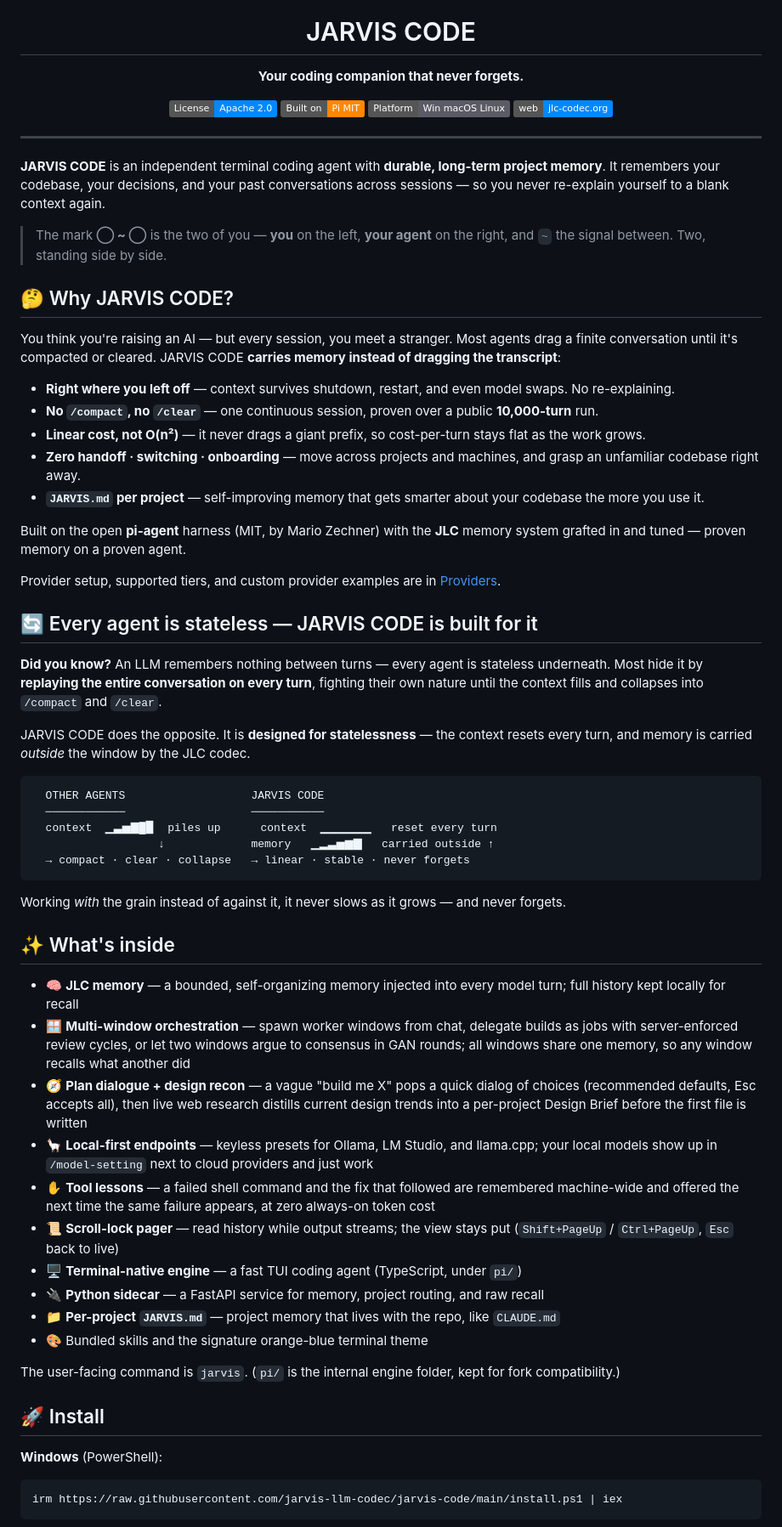
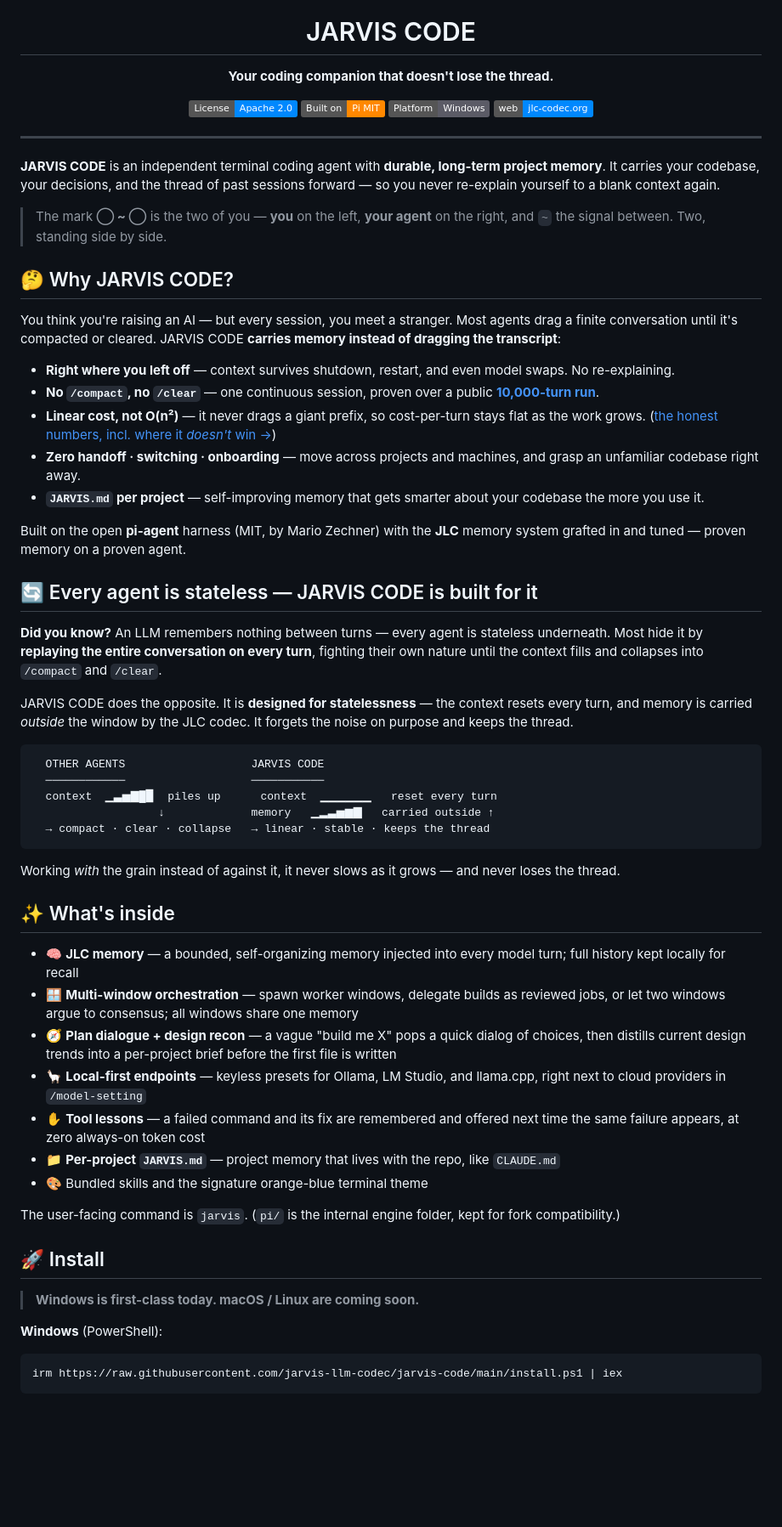
Before and after one commit to jarvis-llm-codec/jarvis-code, a Markdown page: README.md, the part around one of its changes. Shown at 85% size. Rendered like a GitHub page; badges without logos; blank space fills up the shorter version.

Commit message:
docs(readme): honest framing (doesn't lose the thread), Windows-first, link landing for depth

````diff
--- a/README.md
+++ b/README.md
@@ -4,18 +4,18 @@
 
 # JARVIS CODE
 
-**Your coding companion that never forgets.**
+**Your coding companion that doesn't lose the thread.**
 
 [![License](https://img.shields.io/badge/License-Apache_2.0-0088ff)](LICENSE)
 [![Built on](https://img.shields.io/badge/Built_on-Pi_MIT-ff8800)](NOTICE.md)
-[![Platform](https://img.shields.io/badge/Platform-Win_macOS_Linux-5b5b66)](#-install)
+[![Platform](https://img.shields.io/badge/Platform-Windows-5b5b66)](#-install)
 [![Web](https://img.shields.io/badge/web-jlc--codec.org-0088ff)](https://jlc-codec.org)
 
 </div>
 
 ---
 
-**JARVIS CODE** is an independent terminal coding agent with **durable, long-term project memory**. It remembers your codebase, your decisions, and your past conversations across sessions — so you never re-explain yourself to a blank context again.
+**JARVIS CODE** is an independent terminal coding agent with **durable, long-term project memory**. It carries your codebase, your decisions, and the thread of past sessions forward — so you never re-explain yourself to a blank context again.
 
 > The mark **◯ ~ ◯** is the two of you — **you** on the left, **your agent** on the right, and `~` the signal between. Two, standing side by side.
 
@@ -24,41 +24,36 @@
 You think you're raising an AI — but every session, you meet a stranger. Most agents drag a finite conversation until it's compacted or cleared. JARVIS CODE **carries memory instead of dragging the transcript**:
 
 - **Right where you left off** — context survives shutdown, restart, and even model swaps. No re-explaining.
-- **No `/compact`, no `/clear`** — one continuous session, proven over a public **10,000-turn** run.
-- **Linear cost, not O(n²)** — it never drags a giant prefix, so cost-per-turn stays flat as the work grows.
+- **No `/compact`, no `/clear`** — one continuous session, proven over a public **[10,000-turn run](https://jlc-codec.org/evidence)**.
+- **Linear cost, not O(n²)** — it never drags a giant prefix, so cost-per-turn stays flat as the work grows. ([the honest numbers, incl. where it *doesn't* win →](https://jlc-codec.org/docs/#cost-model))
 - **Zero handoff · switching · onboarding** — move across projects and machines, and grasp an unfamiliar codebase right away.
 - **`JARVIS.md` per project** — self-improving memory that gets smarter about your codebase the more you use it.
 
 Built on the open **pi-agent** harness (MIT, by Mario Zechner) with the **JLC** memory system grafted in and tuned — proven memory on a proven agent.
 
-Provider setup, supported tiers, and custom provider examples are in [Providers](docs/providers.md).
-
 ## 🔄 Every agent is stateless — JARVIS CODE is built for it
 
 **Did you know?** An LLM remembers nothing between turns — every agent is stateless underneath. Most hide it by **replaying the entire conversation on every turn**, fighting their own nature until the context fills and collapses into `/compact` and `/clear`.
 
-JARVIS CODE does the opposite. It is **designed for statelessness** — the context resets every turn, and memory is carried *outside* the window by the JLC codec.
+JARVIS CODE does the opposite. It is **designed for statelessness** — the context resets every turn, and memory is carried *outside* the window by the JLC codec. It forgets the noise on purpose and keeps the thread.
 
 ```text
   OTHER AGENTS                   JARVIS CODE
   ────────────                   ───────────
   context  ▁▃▅▇█▉  piles up      context  ▁▁▁▁▁▁   reset every turn
                    ↓             memory   ▁▂▃▅▆▇   carried outside ↑
-  → compact · clear · collapse   → linear · stable · never forgets
+  → compact · clear · collapse   → linear · stable · keeps the thread
 ```
 
-Working *with* the grain instead of against it, it never slows as it grows — and never forgets.
+Working *with* the grain instead of against it, it never slows as it grows — and never loses the thread.
 
 ## ✨ What's inside
 
 - 🧠 **JLC memory** — a bounded, self-organizing memory injected into every model turn; full history kept locally for recall
-- 🪟 **Multi-window orchestration** — spawn worker windows from chat, delegate builds as jobs with server-enforced review cycles, or let two windows argue to consensus in GAN rounds; all windows share one memory, so any window recalls what another did
-- 🧭 **Plan dialogue + design recon** — a vague "build me X" pops a quick dialog of choices (recommended defaults, Esc accepts all), then live web research distills current design trends into a per-project Design Brief before the first file is written
-- 🦙 **Local-first endpoints** — keyless presets for Ollama, LM Studio, and llama.cpp; your local models show up in `/model-setting` next to cloud providers and just work
-- ✋ **Tool lessons** — a failed shell command and the fix that followed are remembered machine-wide and offered the next time the same failure appears, at zero always-on token cost
-- 📜 **Scroll-lock pager** — read history while output streams; the view stays put (`Shift+PageUp` / `Ctrl+PageUp`, `Esc` back to live)
-- 🖥️ **Terminal-native engine** — a fast TUI coding agent (TypeScript, under `pi/`)
-- 🔌 **Python sidecar** — a FastAPI service for memory, project routing, and raw recall
+- 🪟 **Multi-window orchestration** — spawn worker windows, delegate builds as reviewed jobs, or let two windows argue to consensus; all windows share one memory
+- 🧭 **Plan dialogue + design recon** — a vague "build me X" pops a quick dialog of choices, then distills current design trends into a per-project brief before the first file is written
+- 🦙 **Local-first endpoints** — keyless presets for Ollama, LM Studio, and llama.cpp, right next to cloud providers in `/model-setting`
+- ✋ **Tool lessons** — a failed command and its fix are remembered and offered next time the same failure appears, at zero always-on token cost
 - 📁 **Per-project `JARVIS.md`** — project memory that lives with the repo, like `CLAUDE.md`
 - 🎨 Bundled skills and the signature orange-blue terminal theme
 
@@ -66,6 +61,8 @@ The user-facing command is `jarvis`. (`pi/` is the internal engine folder, kept
 
 ## 🚀 Install
 
+> **Windows is first-class today. macOS / Linux are coming soon.**
+
 **Windows** (PowerShell):
 
 ```powershell
````
Also changed, not shown: other parts of README.md (+6 -25 lines).
